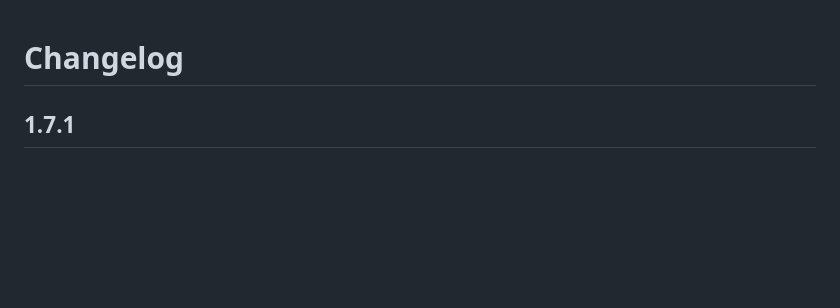
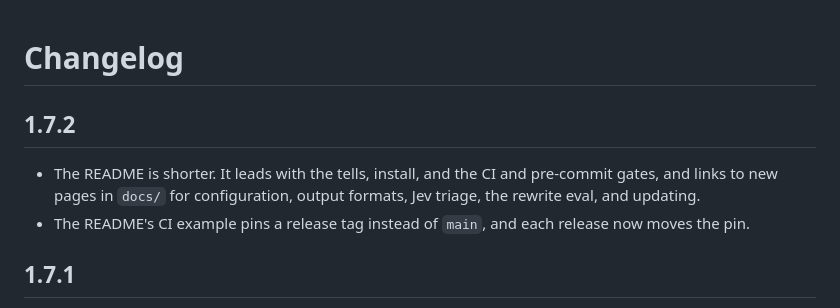
Before and after one commit to jv-k/deslopper, a Markdown page: CHANGELOG.md, the part around the change. Rendered like a GitHub page; blank space fills up the shorter version.

Commit message:
docs(changelog): write the 1.7.2 section
Claude-Session: https://claude.ai/code/session_0142wEAa6mJBvHGPkRY7mx9B

```diff
--- a/CHANGELOG.md
+++ b/CHANGELOG.md
@@ -1,4 +1,12 @@
 # Changelog
+
+## 1.7.2
+
+- The README is shorter. It leads with the tells, install, and the CI and pre-commit
+  gates, and links to new pages in `docs/` for configuration, output formats, Jev triage,
+  the rewrite eval, and updating.
+- The README's CI example pins a release tag instead of `main`, and each release now
+  moves the pin.
 
 ## 1.7.1
 
```
